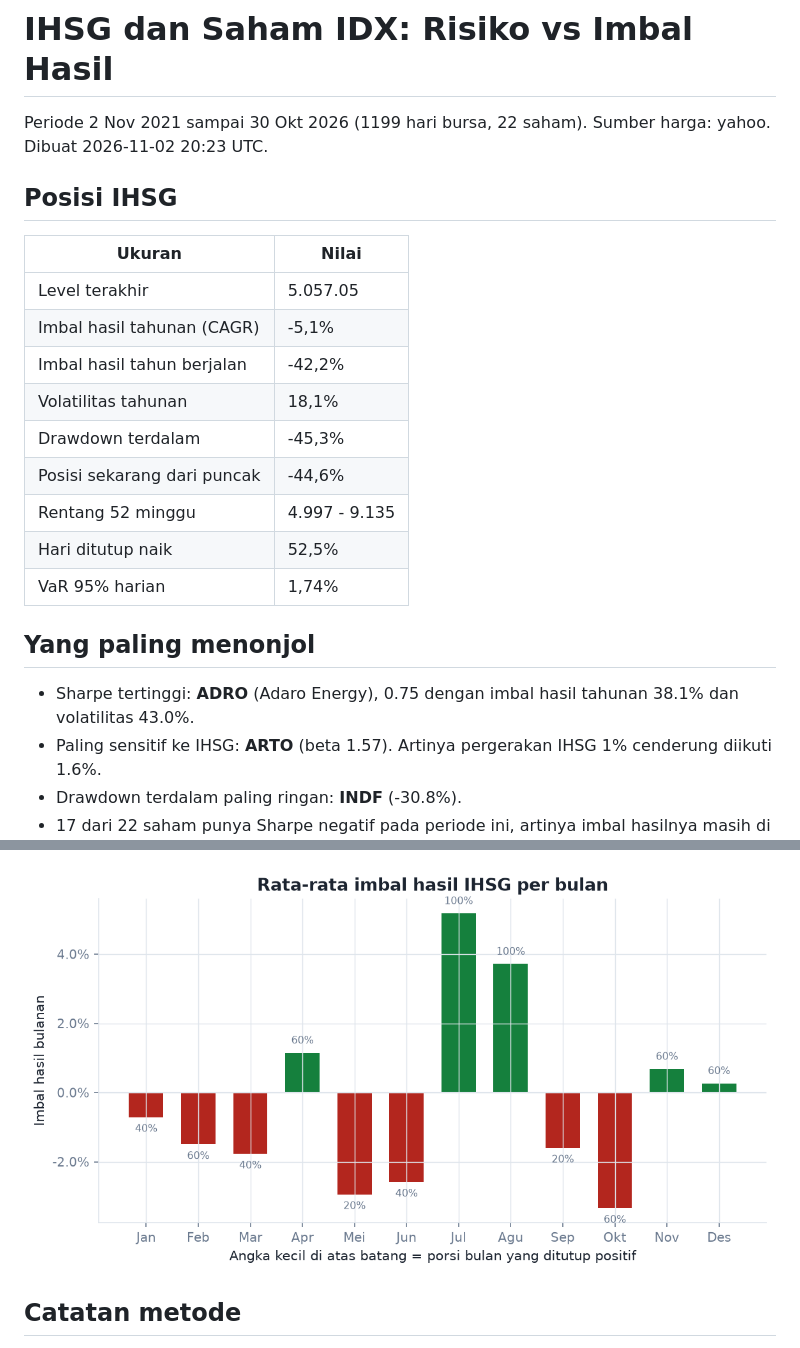
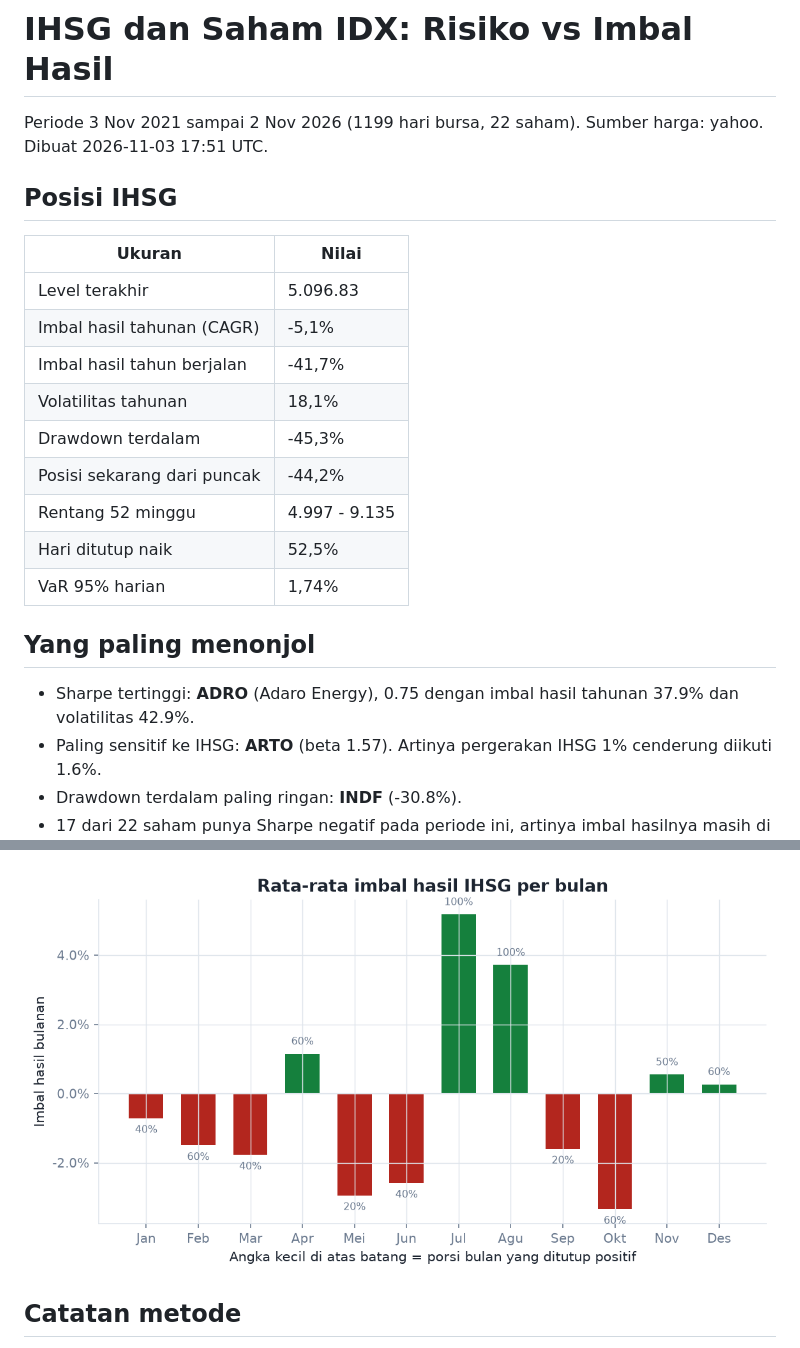
Before and after one commit to 4RGY/ihsg-idx-analytics, a Markdown page: outputs/laporan.md, 2 parts joined by grey strips. GitHub-like rendering; pictures changed too: outputs/figures/04_musiman_bulanan.png.

Commit message:
chore: refresh harga IDX

```diff
--- a/outputs/laporan.md
+++ b/outputs/laporan.md
@@ -1,24 +1,24 @@
 # IHSG dan Saham IDX: Risiko vs Imbal Hasil
 
-Periode 2 Nov 2021 sampai 30 Okt 2026 (1199 hari bursa, 22 saham). Sumber harga: yahoo. Dibuat 2026-11-02 20:23 UTC.
+Periode 3 Nov 2021 sampai 2 Nov 2026 (1199 hari bursa, 22 saham). Sumber harga: yahoo. Dibuat 2026-11-03 17:51 UTC.
 
 ## Posisi IHSG
 
 | Ukuran | Nilai |
 |---|---|
-| Level terakhir | 5.057.05 |
+| Level terakhir | 5.096.83 |
 | Imbal hasil tahunan (CAGR) | -5,1% |
-| Imbal hasil tahun berjalan | -42,2% |
+| Imbal hasil tahun berjalan | -41,7% |
 | Volatilitas tahunan | 18,1% |
 | Drawdown terdalam | -45,3% |
-| Posisi sekarang dari puncak | -44,6% |
+| Posisi sekarang dari puncak | -44,2% |
 | Rentang 52 minggu | 4.997 - 9.135 |
 | Hari ditutup naik | 52,5% |
 | VaR 95% harian | 1,74% |
 
 ## Yang paling menonjol
 
-- Sharpe tertinggi: **ADRO** (Adaro Energy), 0.75 dengan imbal hasil tahunan 38.1% dan volatilitas 43.0%.
+- Sharpe tertinggi: **ADRO** (Adaro Energy), 0.75 dengan imbal hasil tahunan 37.9% dan volatilitas 42.9%.
 - Paling sensitif ke IHSG: **ARTO** (beta 1.57). Artinya pergerakan IHSG 1% cenderung diikuti 1.6%.
 - Drawdown terdalam paling ringan: **INDF** (-30.8%).
 - 17 dari 22 saham punya Sharpe negatif pada periode ini, artinya imbal hasilnya masih di bawah aset bebas risiko.
```
Also changed, not shown: other parts of outputs/laporan.md (+31 -31 lines), outputs/figures/01_risiko_imbal_hasil.png, outputs/figures/02_pertumbuhan_100.png, outputs/figures/03_drawdown.png, 5 other files.
